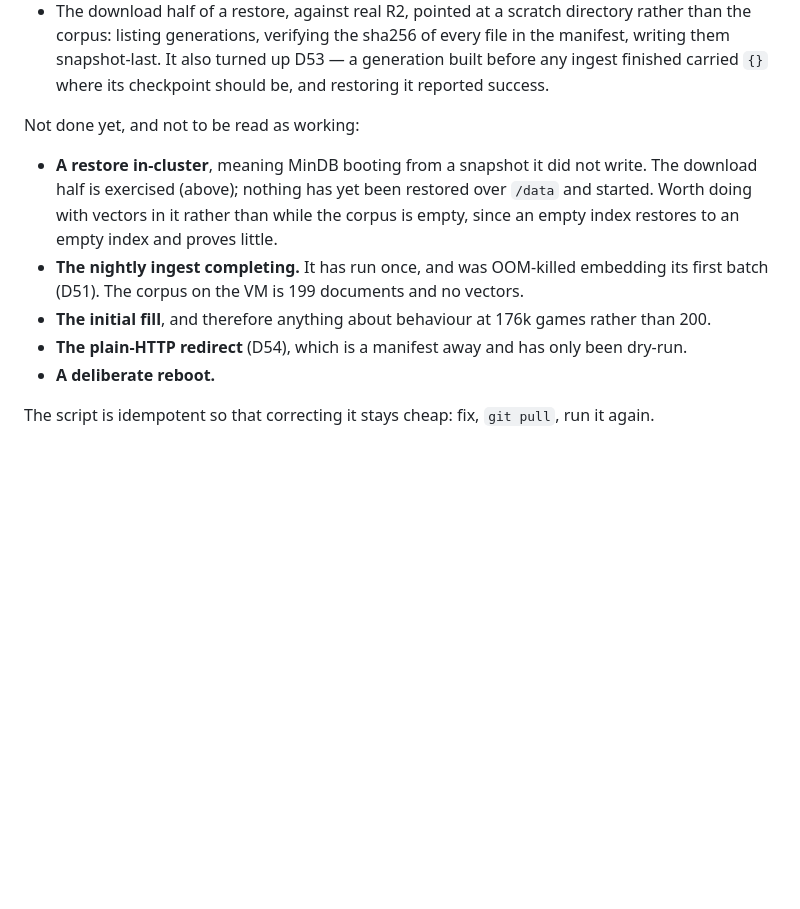
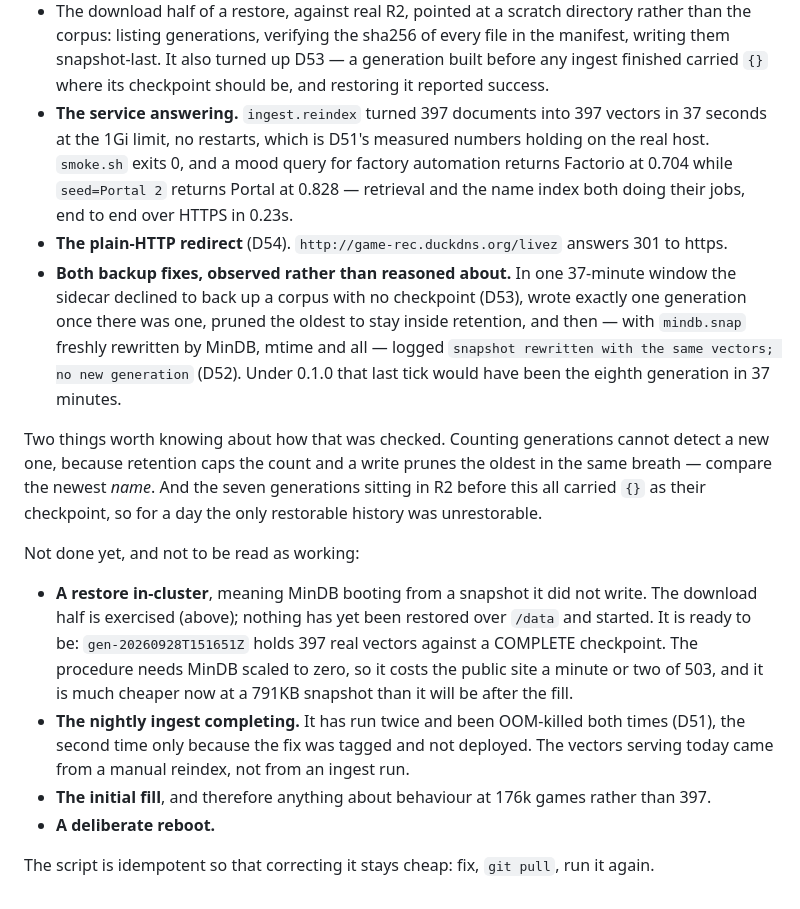
Before and after one commit to DeviousDrops/GameRec, a Markdown page: deploy/vm/README.md, the part around the change. GitHub-like rendering; blank space fills up the shorter version.

Commit message:
Record the day the service started answering
The truth section listed the redirect as dry-run-only and the ingest as never having produced
vectors. Both are stale in the pessimistic direction now: 0.1.1 is deployed, a reindex put 397
vectors in MinDB, smoke.sh exits 0, and the two backup fixes have been watched working against
real R2 rather than only in unit tests.

Also notes how the backup check was done, because counting generations cannot detect a new one
-- retention caps the count and a write prunes the oldest in the same tick.

The top-level README now says where the thing runs, with the caveat that a thin corpus reads as
bad ranking rather than as a small corpus.

```diff
--- a/deploy/vm/README.md
+++ b/deploy/vm/README.md
@@ -242,17 +242,34 @@ as written. Done, first-hand:
   corpus: listing generations, verifying the sha256 of every file in the manifest, writing them
   snapshot-last. It also turned up D53 — a generation built before any ingest finished carried `{}`
   where its checkpoint should be, and restoring it reported success.
+- **The service answering.** `ingest.reindex` turned 397 documents into 397 vectors in 37 seconds at
+  the 1Gi limit, no restarts, which is D51's measured numbers holding on the real host. `smoke.sh`
+  exits 0, and a mood query for factory automation returns Factorio at 0.704 while `seed=Portal 2`
+  returns Portal at 0.828 — retrieval and the name index both doing their jobs, end to end over
+  HTTPS in 0.23s.
+- **The plain-HTTP redirect** (D54). `http://game-rec.duckdns.org/livez` answers 301 to https.
+- **Both backup fixes, observed rather than reasoned about.** In one 37-minute window the sidecar
+  declined to back up a corpus with no checkpoint (D53), wrote exactly one generation once there was
+  one, pruned the oldest to stay inside retention, and then — with `mindb.snap` freshly rewritten by
+  MinDB, mtime and all — logged `snapshot rewritten with the same vectors; no new generation` (D52).
+  Under 0.1.0 that last tick would have been the eighth generation in 37 minutes.
+
+Two things worth knowing about how that was checked. Counting generations cannot detect a new one,
+because retention caps the count and a write prunes the oldest in the same breath — compare the
+newest *name*. And the seven generations sitting in R2 before this all carried `{}` as their
+checkpoint, so for a day the only restorable history was unrestorable.
 
 Not done yet, and not to be read as working:
 
 - **A restore in-cluster**, meaning MinDB booting from a snapshot it did not write. The download half
-  is exercised (above); nothing has yet been restored over `/data` and started. Worth doing with
-  vectors in it rather than while the corpus is empty, since an empty index restores to an empty index
-  and proves little.
-- **The nightly ingest completing.** It has run once, and was OOM-killed embedding its first batch
-  (D51). The corpus on the VM is 199 documents and no vectors.
-- **The initial fill**, and therefore anything about behaviour at 176k games rather than 200.
-- **The plain-HTTP redirect** (D54), which is a manifest away and has only been dry-run.
+  is exercised (above); nothing has yet been restored over `/data` and started. It is ready to be:
+  `gen-20260928T151651Z` holds 397 real vectors against a COMPLETE checkpoint. The procedure needs
+  MinDB scaled to zero, so it costs the public site a minute or two of 503, and it is much cheaper
+  now at a 791KB snapshot than it will be after the fill.
+- **The nightly ingest completing.** It has run twice and been OOM-killed both times (D51), the second
+  time only because the fix was tagged and not deployed. The vectors serving today came from a manual
+  reindex, not from an ingest run.
+- **The initial fill**, and therefore anything about behaviour at 176k games rather than 397.
 - **A deliberate reboot.**
 
 The script is idempotent so that correcting it stays cheap: fix, `git pull`, run it again.
```
Also changed, not shown: README.md (+4 -0 lines).
